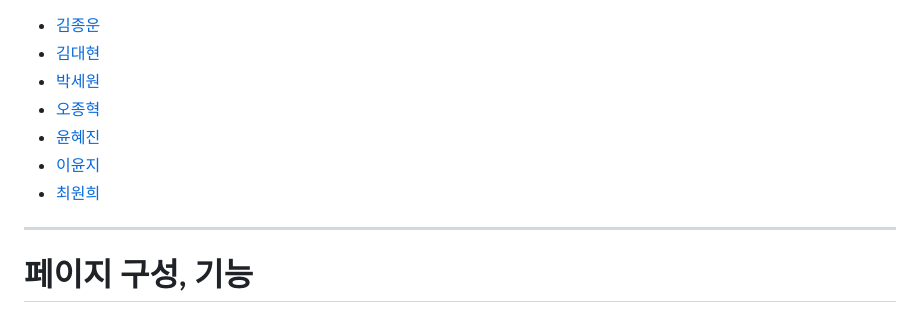
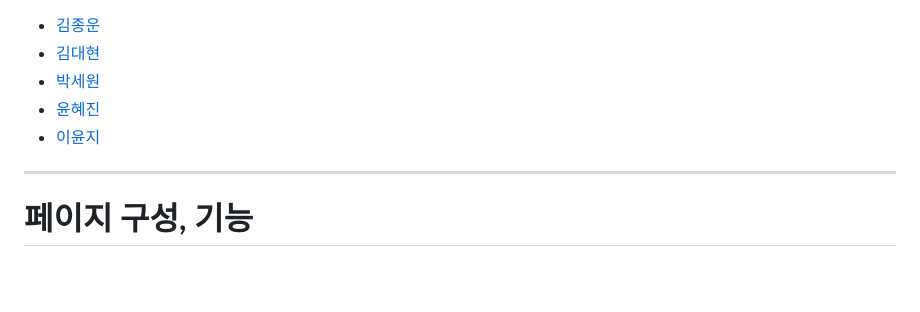
Before and after one commit to superHotSix/front-end, a Markdown page: README.md, the part around the change. Rendered like a GitHub page; blank space fills up the shorter version.

```diff
--- a/README.md
+++ b/README.md
@@ -21,10 +21,8 @@
 - [김종운](https://velog.io/@dev_cdd)
 - [김대현](#)
 - [박세원](#)
-- [오종혁](#)
 - [윤혜진](#)
 - [이윤지](#)
-- [최원희](#)
 
 ---
 
```
